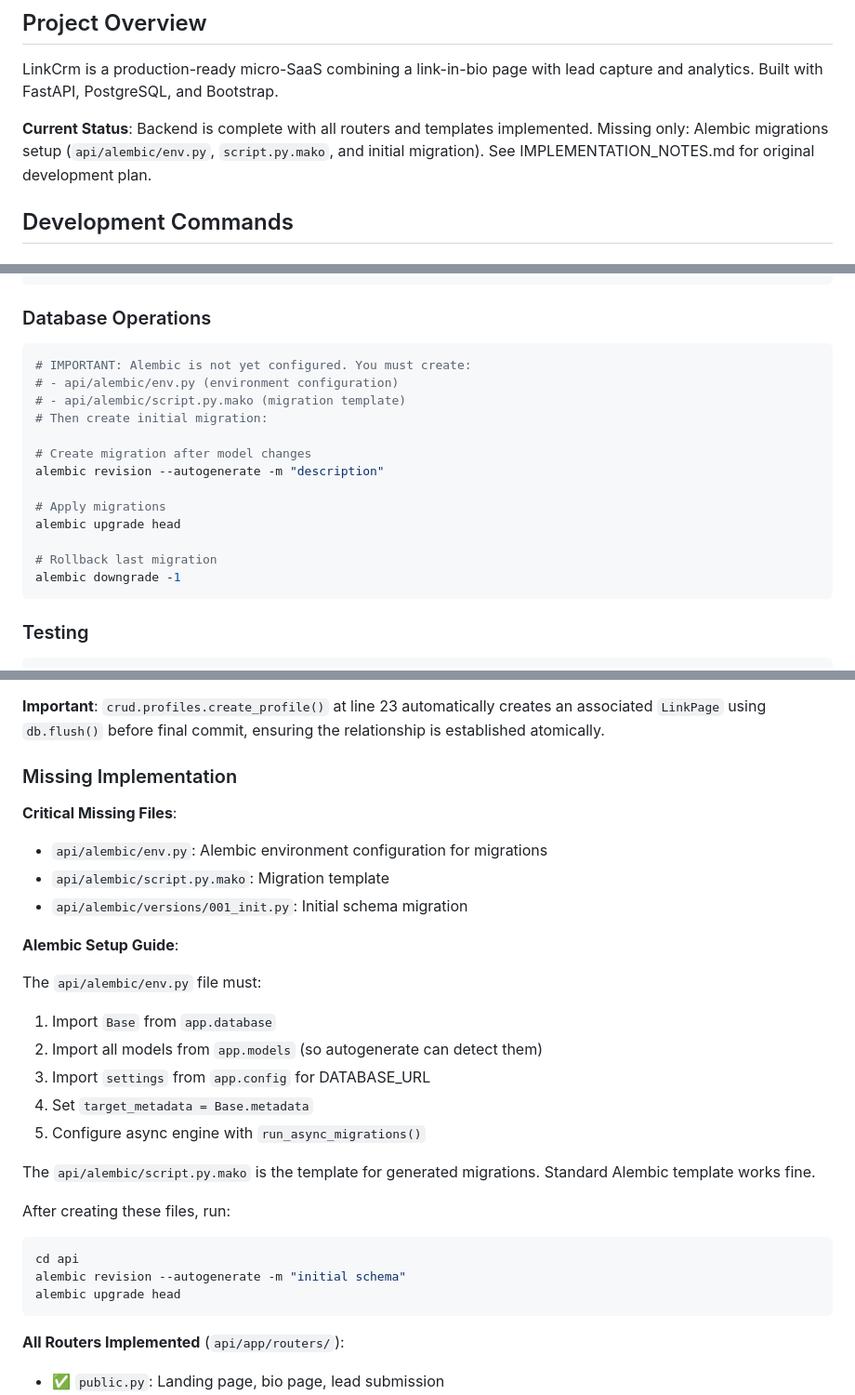
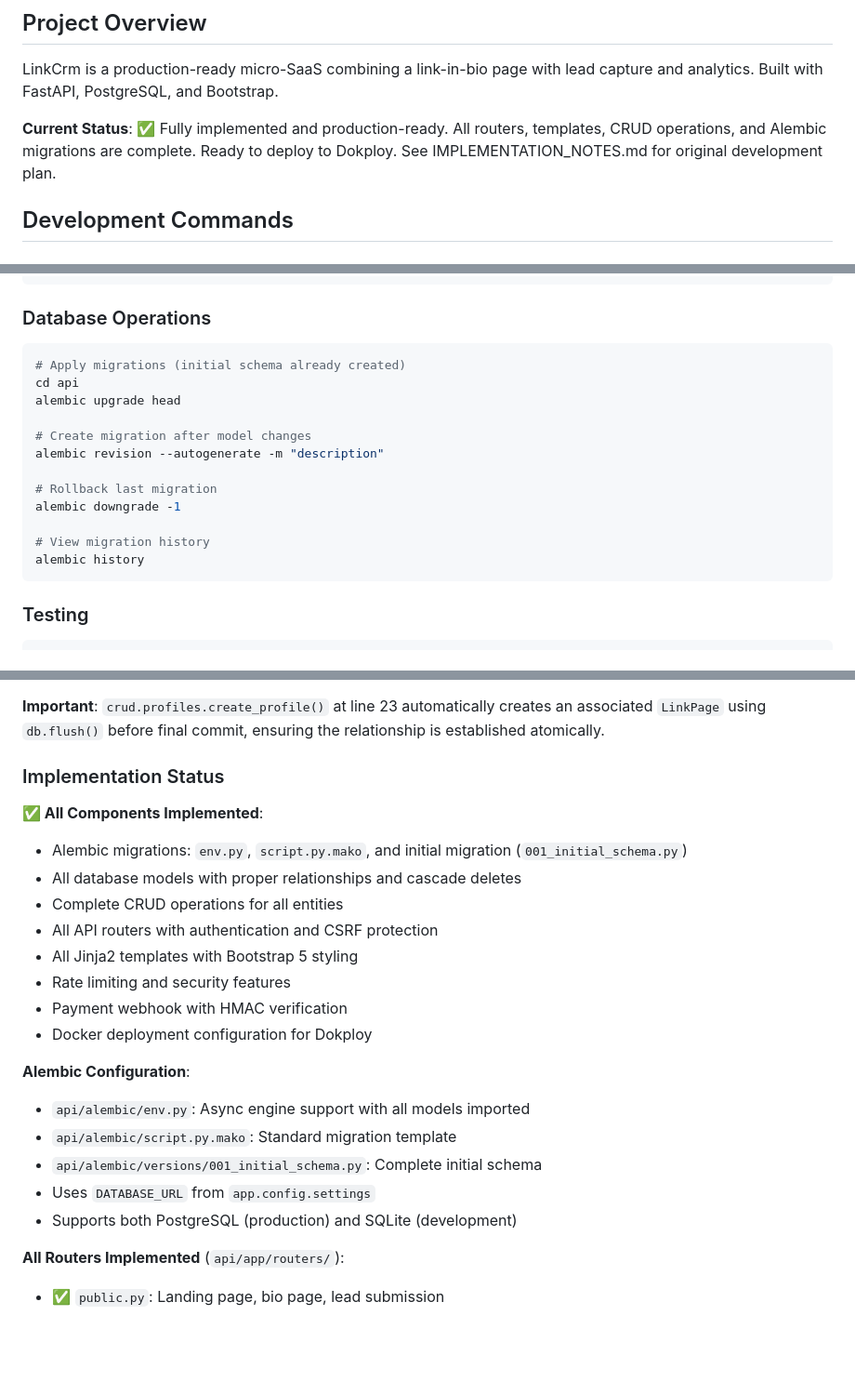
Before and after one commit to tlogandesigns/linkcrm, a Markdown page: CLAUDE.md, 3 parts joined by grey strips. Shown: that part at 93% size. Rendered like a GitHub page; blank space fills up the shorter version.

Commit message:
Update CLAUDE.md: Mark project as complete

````diff
--- a/CLAUDE.md
+++ b/CLAUDE.md
@@ -6,7 +6,7 @@ This file provides guidance to Claude Code (claude.ai/code) when working with co
 
 LinkCrm is a production-ready micro-SaaS combining a link-in-bio page with lead capture and analytics. Built with FastAPI, PostgreSQL, and Bootstrap.
 
-**Current Status**: Backend is complete with all routers and templates implemented. Missing only: Alembic migrations setup (`api/alembic/env.py`, `script.py.mako`, and initial migration). See IMPLEMENTATION_NOTES.md for original development plan.
+**Current Status**: ✅ Fully implemented and production-ready. All routers, templates, CRUD operations, and Alembic migrations are complete. Ready to deploy to Dokploy. See IMPLEMENTATION_NOTES.md for original development plan.
 
 ## Development Commands
 
@@ -24,19 +24,18 @@ uvicorn app.main:app --reload
 
 ### Database Operations
 ```bash
-# IMPORTANT: Alembic is not yet configured. You must create:
-# - api/alembic/env.py (environment configuration)
-# - api/alembic/script.py.mako (migration template)
-# Then create initial migration:
+# Apply migrations (initial schema already created)
+cd api
+alembic upgrade head
 
 # Create migration after model changes
 alembic revision --autogenerate -m "description"
 
-# Apply migrations
-alembic upgrade head
-
 # Rollback last migration
 alembic downgrade -1
+
+# View migration history
+alembic history
 ```
 
 ### Testing
@@ -145,30 +144,24 @@ async def create_foo(db: AsyncSession, data: dict) -> Foo:
 
 **Important**: `crud.profiles.create_profile()` at line 23 automatically creates an associated `LinkPage` using `db.flush()` before final commit, ensuring the relationship is established atomically.
 
-### Missing Implementation
+### Implementation Status
 
-**Critical Missing Files**:
-- `api/alembic/env.py`: Alembic environment configuration for migrations
-- `api/alembic/script.py.mako`: Migration template
-- `api/alembic/versions/001_init.py`: Initial schema migration
+**✅ All Components Implemented**:
+- Alembic migrations: `env.py`, `script.py.mako`, and initial migration (`001_initial_schema.py`)
+- All database models with proper relationships and cascade deletes
+- Complete CRUD operations for all entities
+- All API routers with authentication and CSRF protection
+- All Jinja2 templates with Bootstrap 5 styling
+- Rate limiting and security features
+- Payment webhook with HMAC verification
+- Docker deployment configuration for Dokploy
 
-**Alembic Setup Guide**:
-
-The `api/alembic/env.py` file must:
-1. Import `Base` from `app.database`
-2. Import all models from `app.models` (so autogenerate can detect them)
-3. Import `settings` from `app.config` for DATABASE_URL
-4. Set `target_metadata = Base.metadata`
-5. Configure async engine with `run_async_migrations()`
-
-The `api/alembic/script.py.mako` is the template for generated migrations. Standard Alembic template works fine.
-
-After creating these files, run:
-```bash
-cd api
-alembic revision --autogenerate -m "initial schema"
-alembic upgrade head
-```
+**Alembic Configuration**:
+- `api/alembic/env.py`: Async engine support with all models imported
+- `api/alembic/script.py.mako`: Standard migration template
+- `api/alembic/versions/001_initial_schema.py`: Complete initial schema
+- Uses `DATABASE_URL` from `app.config.settings`
+- Supports both PostgreSQL (production) and SQLite (development)
 
 **All Routers Implemented** (`api/app/routers/`):
 - ✅ `public.py`: Landing page, bio page, lead submission
````
